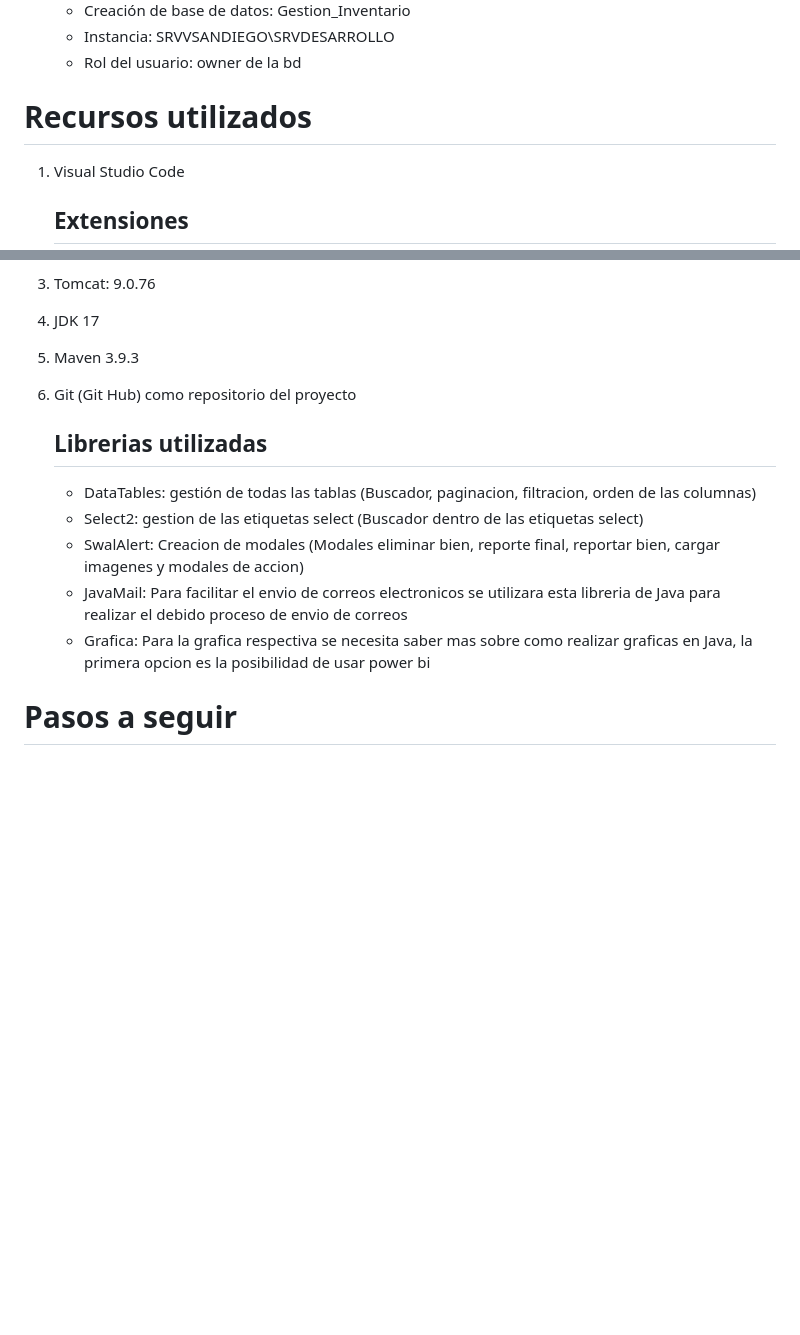
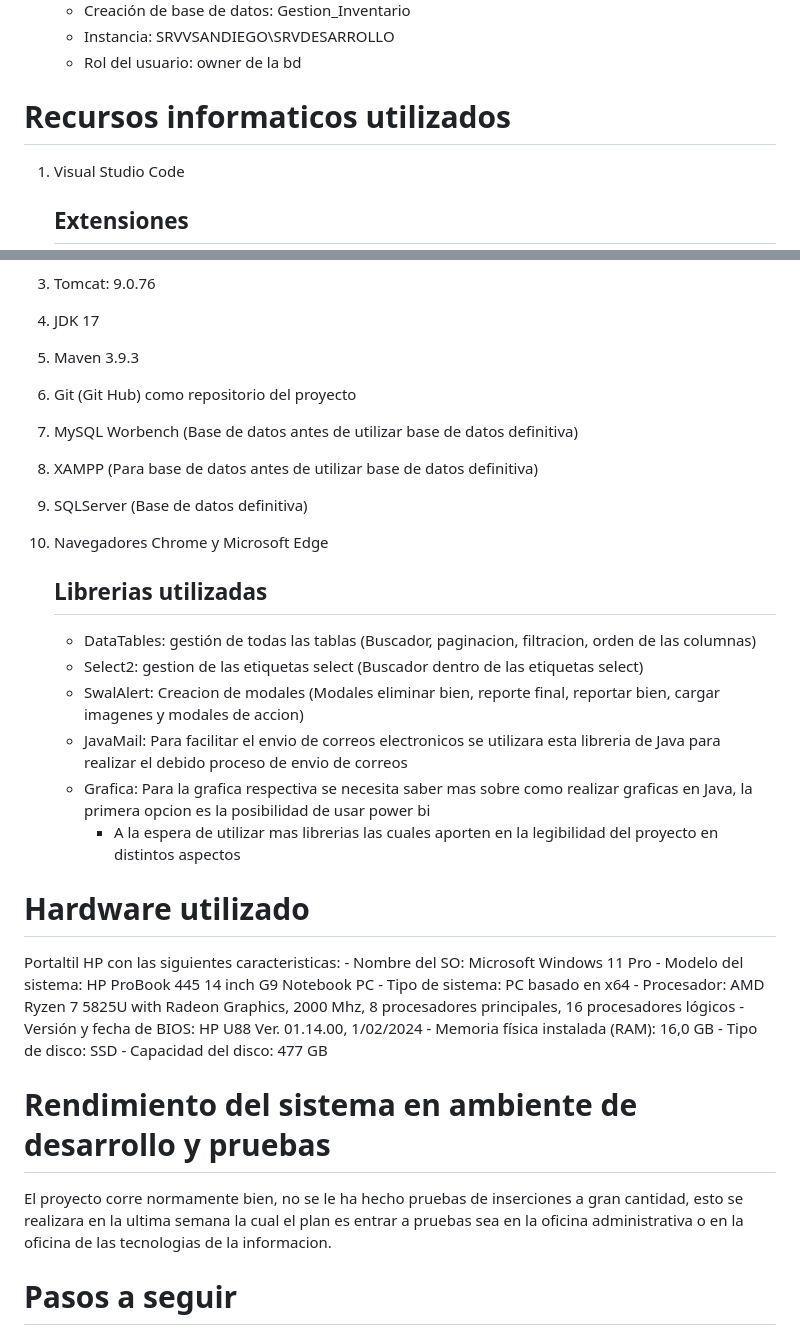
Before and after one commit to csadsalazar/inventario, a Markdown page: README.md, 2 parts joined by grey strips. Rendered like a GitHub page; blank space fills up the shorter version.

```diff
--- a/README.md
+++ b/README.md
@@ -7,7 +7,7 @@
     * Instancia: SRVVSANDIEGO\SRVDESARROLLO
     * Rol del usuario: owner de la bd
 
-# Recursos utilizados
+# Recursos informaticos utilizados
 1. Visual Studio Code
 	## Extensiones
 	- Community Server Connectors
@@ -18,6 +18,10 @@
 4. JDK 17
 5. Maven 3.9.3
 6. Git (Git Hub) como repositorio del proyecto
+7. MySQL Worbench (Base de datos antes de utilizar base de datos definitiva)
+8. XAMPP (Para base de datos antes de utilizar base de datos definitiva)
+9. SQLServer (Base de datos definitiva)
+10. Navegadores Chrome y Microsoft Edge
 
 	## Librerias utilizadas
 	- DataTables: gestión de todas las tablas (Buscador, paginacion, filtracion, orden de las columnas)
@@ -25,6 +29,22 @@
  	- SwalAlert: Creacion de modales (Modales eliminar bien, reporte final, reportar bien, cargar imagenes y  modales de accion)
   	- JavaMail: Para facilitar el envio de correos electronicos se utilizara esta libreria de Java para realizar el debido proceso de envio de correos
    	- Grafica: Para la grafica respectiva se necesita saber mas sobre como realizar graficas en Java, la primera opcion es la posibilidad de usar power bi
+    	- A la espera de utilizar mas librerias las cuales aporten en la legibilidad del proyecto en distintos aspectos
+
+# Hardware utilizado
+Portaltil HP con las siguientes caracteristicas:
+	- Nombre del SO: Microsoft Windows 11 Pro
+	- Modelo del sistema: HP ProBook 445 14 inch G9 Notebook PC
+	- Tipo de sistema: PC basado en x64
+	- Procesador: AMD Ryzen 7 5825U with Radeon Graphics, 2000 Mhz, 8 procesadores principales, 16 procesadores lógicos
+	- Versión y fecha de BIOS: HP U88 Ver. 01.14.00, 1/02/2024
+	- Memoria física instalada (RAM): 16,0 GB
+	- Tipo de disco: SSD
+	- Capacidad del disco: 477 GB
+
+# Rendimiento del sistema en ambiente de desarrollo y pruebas
+El proyecto corre normamente bien, no se le ha hecho pruebas de inserciones a gran cantidad, esto se realizara en la ultima semana la cual el plan es entrar a pruebas sea en la oficina administrativa o en la oficina de las tecnologias de la informacion.
+
 
 # Pasos a seguir
 - Se configura variables de entorno en variables del sistema > Path agregar variables de entorno jdk y %MAVEN_HOME%\bin
```
